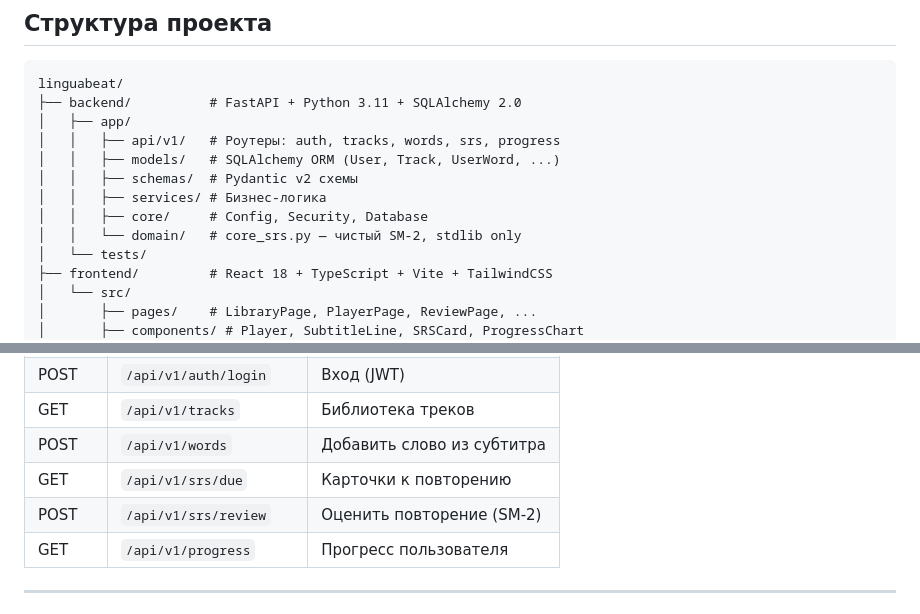
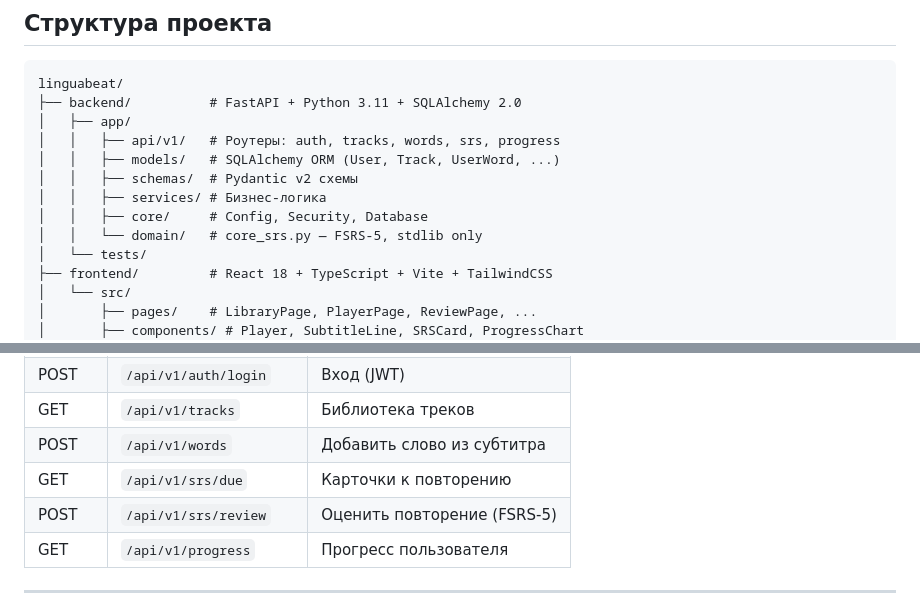
Before and after one commit to Have-A-Cigar/linguabeat, a Markdown page: README.md, 2 parts joined by grey strips. GitHub-like rendering.

Commit message:
fix: replace remaining SM-2 references with FSRS-5 in README

```diff
--- a/README.md
+++ b/README.md
@@ -47,7 +47,7 @@ linguabeat/
 │   │   ├── schemas/  # Pydantic v2 схемы
 │   │   ├── services/ # Бизнес-логика
 │   │   ├── core/     # Config, Security, Database
-│   │   └── domain/   # core_srs.py — чистый SM-2, stdlib only
+│   │   └── domain/   # core_srs.py — FSRS-5, stdlib only
 │   └── tests/
 ├── frontend/         # React 18 + TypeScript + Vite + TailwindCSS
 │   └── src/
@@ -73,7 +73,7 @@ linguabeat/
 | GET | `/api/v1/tracks` | Библиотека треков |
 | POST | `/api/v1/words` | Добавить слово из субтитра |
 | GET | `/api/v1/srs/due` | Карточки к повторению |
-| POST | `/api/v1/srs/review` | Оценить повторение (SM-2) |
+| POST | `/api/v1/srs/review` | Оценить повторение (FSRS-5) |
 | GET | `/api/v1/progress` | Прогресс пользователя |
 
 ---
```
